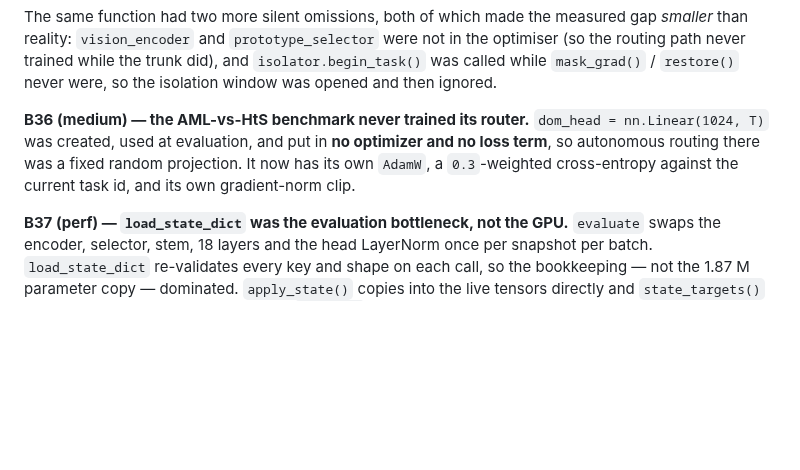
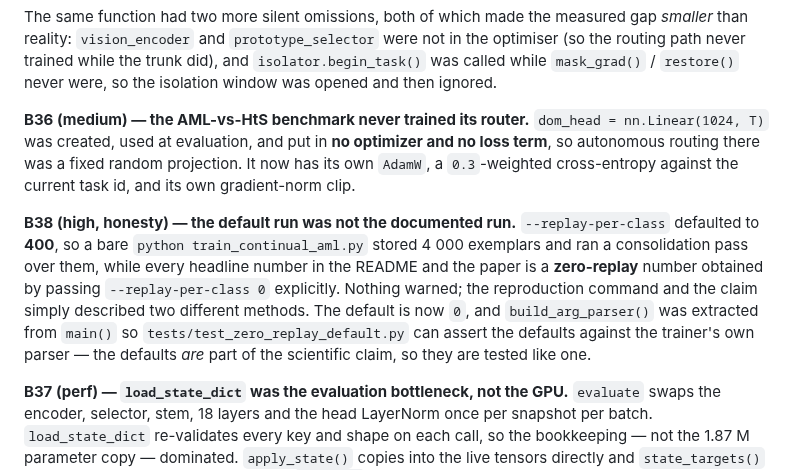
Before and after one commit to AustraliaSilver/AML, a Markdown page: experiments/dynamic_depth_routing_2026-10-14.md, the part around the change. GitHub-like rendering; blank space fills up the shorter version.

Commit message:
audit log: B38 - the default CLI was not the zero-replay run the docs describe

```diff
--- a/experiments/dynamic_depth_routing_2026-10-14.md
+++ b/experiments/dynamic_depth_routing_2026-10-14.md
@@ -1045,6 +1045,17 @@ so the isolation window was opened and then ignored.
 projection. It now has its own `AdamW`, a `0.3`-weighted cross-entropy against
 the current task id, and its own gradient-norm clip.
 
+**B38 (high, honesty) — the default run was not the documented run.**
+`--replay-per-class` defaulted to **400**, so a bare
+`python train_continual_aml.py` stored 4 000 exemplars and ran a consolidation
+pass over them, while every headline number in the README and the paper is a
+**zero-replay** number obtained by passing `--replay-per-class 0` explicitly.
+Nothing warned; the reproduction command and the claim simply described two
+different methods. The default is now `0`, and `build_arg_parser()` was extracted
+from `main()` so `tests/test_zero_replay_default.py` can assert the defaults
+against the trainer's own parser — the defaults *are* part of the scientific
+claim, so they are tested like one.
+
 **B37 (perf) — `load_state_dict` was the evaluation bottleneck, not the GPU.**
 `evaluate` swaps the encoder, selector, stem, 18 layers and the head LayerNorm
 once per snapshot per batch. `load_state_dict` re-validates every key and shape
```
